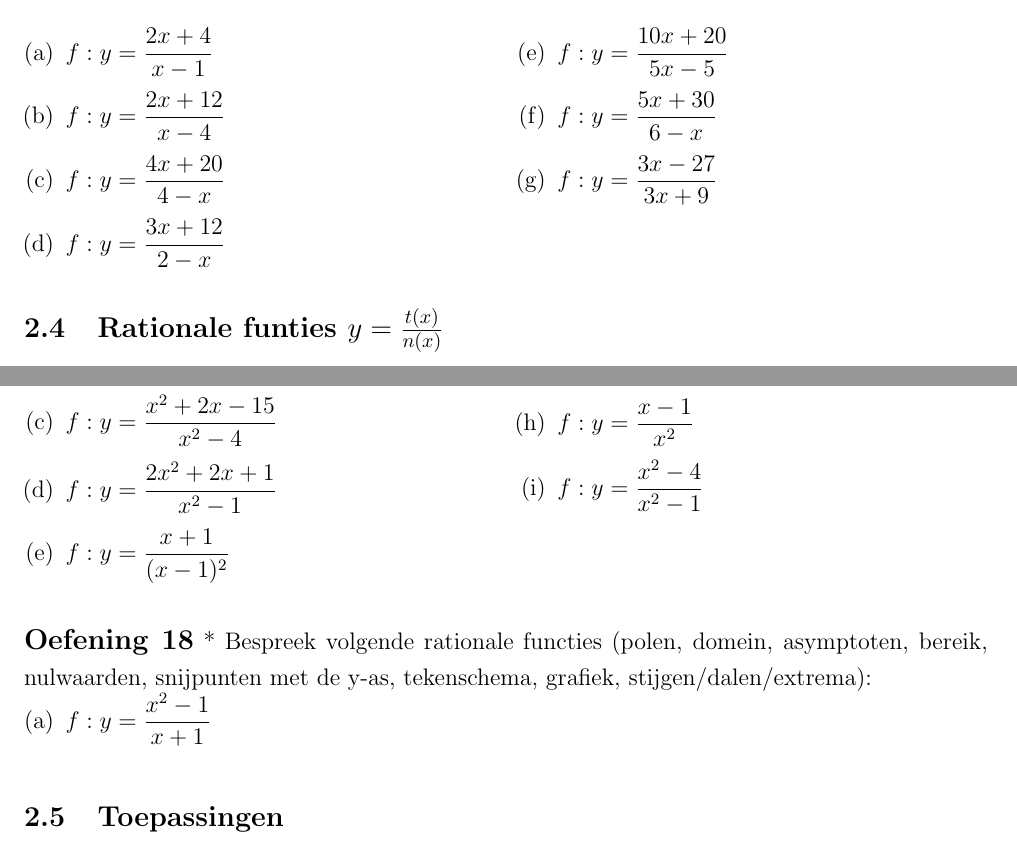
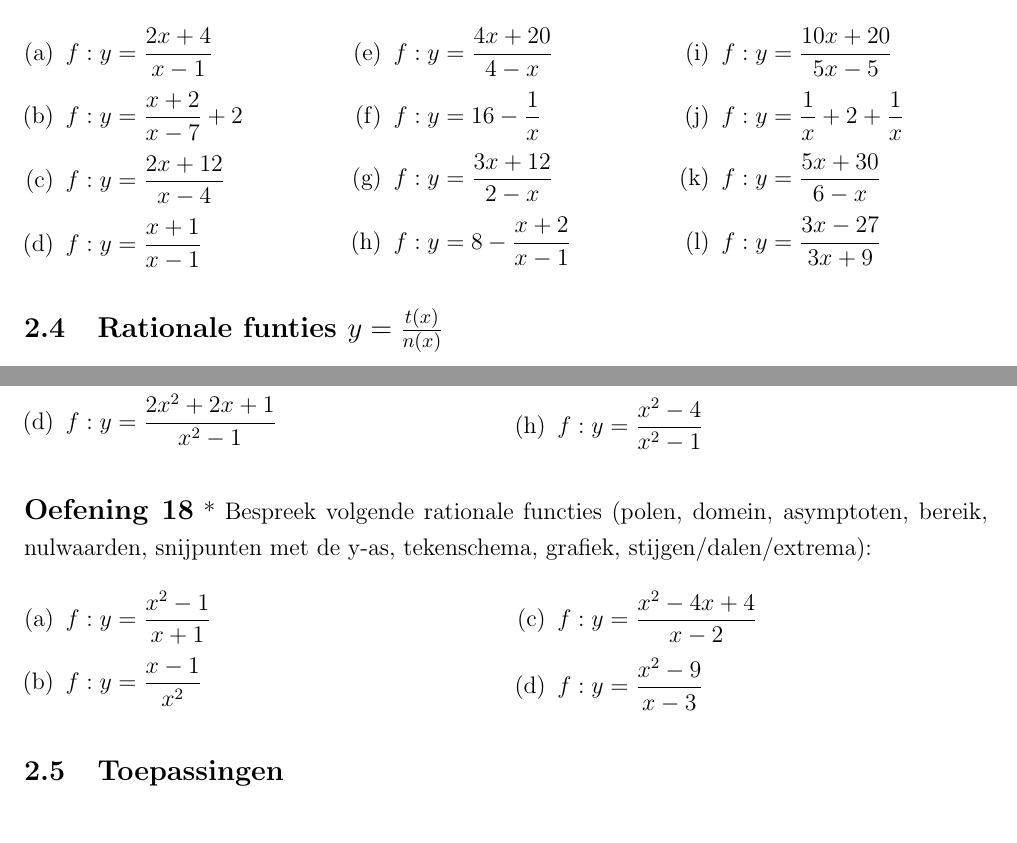
Before and after one commit to gowiz/aso-3gr-3u1u-2006-059, a LaTeX document (src/0103_RationaleFuncties.tex): two parts of pages 12 and 15 of 20, joined at a grey line, cut so that both start at the same text. Compiled offline with pdfLaTeX.

Commit message:
Small fixes

```diff
--- a/src/0103_RationaleFuncties.tex
+++ b/src/0103_RationaleFuncties.tex
@@ -452,12 +450,17 @@ We zien op de grafiek dat onze functie enkel stijgt. Er zijn geen extrema. Reken
 
 \begin{oefening}
 Bespreek volgende rationale functies waarbij teller en noemer van de eerste graad zijn (polen, domein, asymptoten, bereik, nulwaarden, snijpunten met de y-as, tekenschema, grafiek, stijgen/dalen/extrema):
-\begin{exlist}{2}
+\begin{exlist}{3}
 \item $f:y=\dfrac{2x+4}{x-1}$
+\item $f:y=\dfrac{x+2}{x-7}+2$
 \item $f:y=\dfrac{2x+12}{x-4}$
+\item $f:y=\dfrac{x+1}{x-1}$
 \item $f:y=\dfrac{4x+20}{4-x}$
+\item $f:y=16-\dfrac{1}{x}$
 \item $f:y=\dfrac{3x+12}{2-x}$
+\item $f:y=8-\dfrac{x+2}{x-1}$
 \item $f:y=\dfrac{10x+20}{5x-5}$
+\item $f:y=\dfrac{1}{x}+2+\dfrac{1}{x}$
 \item $f:y=\dfrac{5x+30}{6-x}$
 \item $f:y=\dfrac{3x-27}{3x+9}$
 \end{exlist}
@@ -597,17 +600,19 @@ Bespreek volgende rationale functies (polen, domein, asymptoten, bereik, nulwaar
   \item $f:y=\dfrac{x+1}{(x-1)^2}$
   \item $f:y=\dfrac{x^2}{x^2+2x+1}$
   \item $f:y=\dfrac{x^2}{(x+1)^2}$
-  \item $f:y=\dfrac{x-1}{x^2}$
   \item $f:y=\dfrac{x^2-4}{x^2-1}$
 \end{exlist}
 \end{oefening}
 
 \begin{oefening}*
 Bespreek volgende rationale functies (polen, domein, asymptoten, bereik, nulwaarden, snijpunten met de y-as, tekenschema, grafiek, stijgen/dalen/extrema):
-\begin{enumerate}[(a)]
-  \itemsep0.6em
+\begin{exlist}{2}
 \item $f:y=\dfrac{x^2-1}{x+1}$
-\end{enumerate}
+\item $f:y=\dfrac{x-1}{x^2}$
+\item $f:y=\dfrac{x^2-4x+4}{x-2}$
+\item $f:y=\dfrac{x^2-9}{x-3}$
+
+\end{exlist}
 \end{oefening}
 
 \subsection{Toepassingen}
```
Also changed, not shown: src/0103_RationaleFuncties.tex (6 more changed lines). Lines whose indentation alone changed are shown as unchanged.
